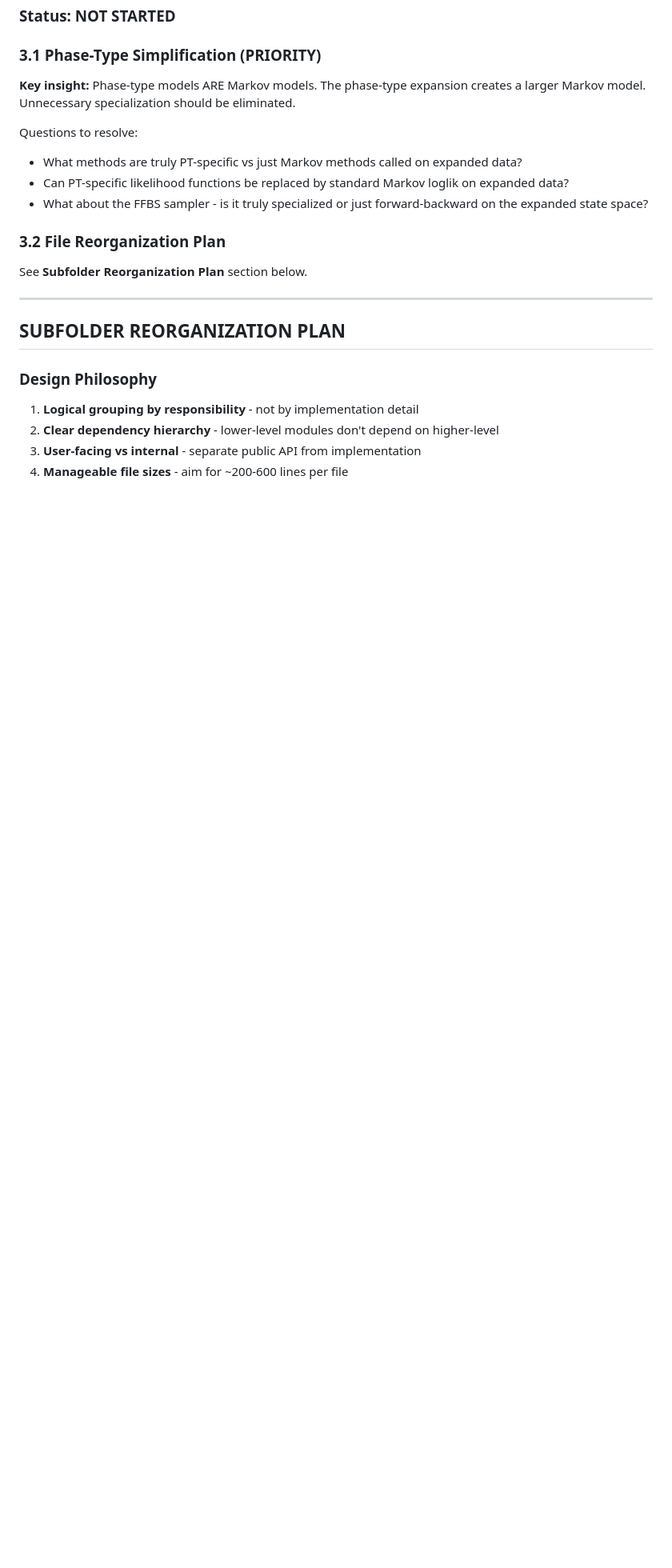
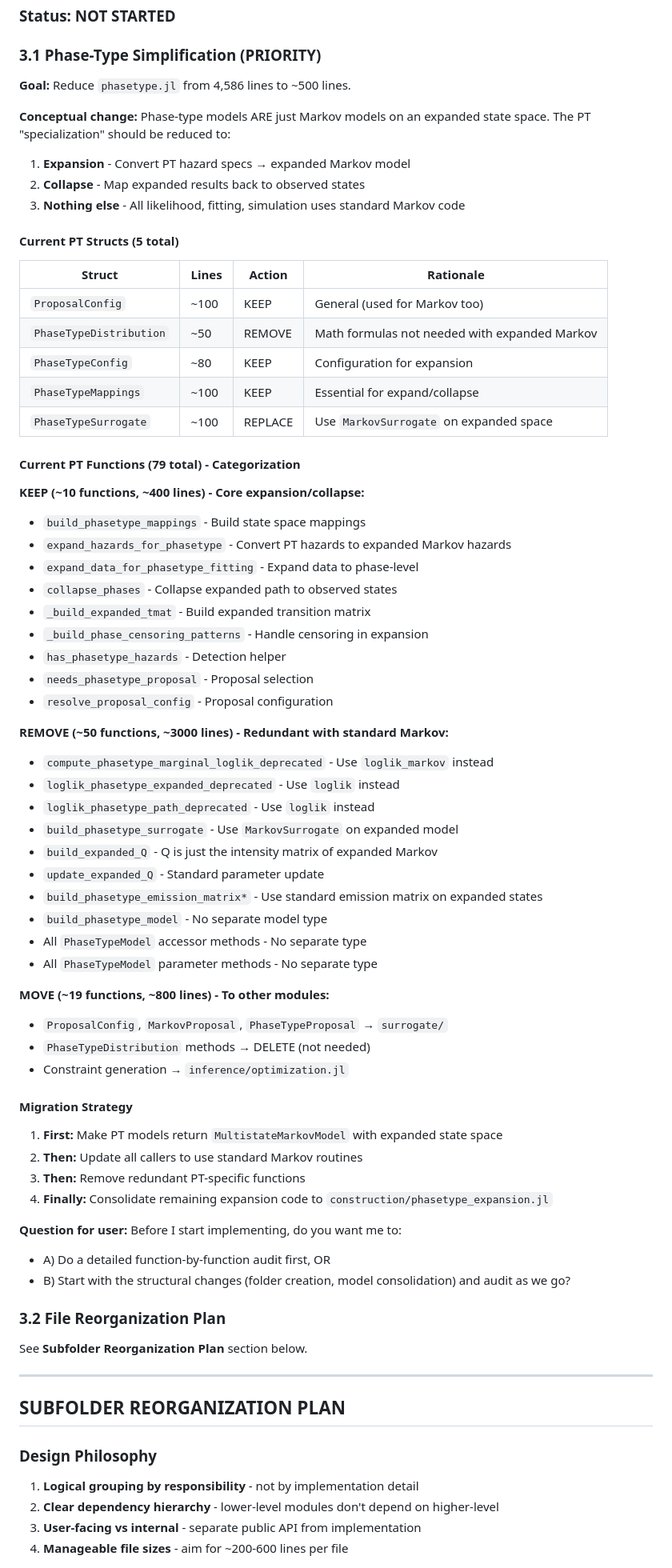
Before and after one commit to fintzij/MultistateModels.jl, a Markdown page: scratch/streamlining_plan.md, the part around the change printed below. Shown: that part at 80% size. GitHub-like rendering; blank space fills up the shorter version.

```diff
--- a/scratch/streamlining_plan.md
+++ b/scratch/streamlining_plan.md
@@ -243,12 +266,63 @@ From `future_features_todo.txt`:
 
 ### 3.1 Phase-Type Simplification (PRIORITY)
 
-**Key insight:** Phase-type models ARE Markov models. The phase-type expansion creates a larger Markov model. Unnecessary specialization should be eliminated.
+**Goal:** Reduce `phasetype.jl` from 4,586 lines to ~500 lines.
 
-Questions to resolve:
-- What methods are truly PT-specific vs just Markov methods called on expanded data?
-- Can PT-specific likelihood functions be replaced by standard Markov loglik on expanded data?
-- What about the FFBS sampler - is it truly specialized or just forward-backward on the expanded state space?
+**Conceptual change:** Phase-type models ARE just Markov models on an expanded state space. The PT "specialization" should be reduced to:
+1. **Expansion** - Convert PT hazard specs → expanded Markov model
+2. **Collapse** - Map expanded results back to observed states
+3. **Nothing else** - All likelihood, fitting, simulation uses standard Markov code
+
+#### Current PT Structs (5 total)
+
+| Struct | Lines | Action | Rationale |
+|--------|-------|--------|-----------|
+| `ProposalConfig` | ~100 | KEEP | General (used for Markov too) |
+| `PhaseTypeDistribution` | ~50 | REMOVE | Math formulas not needed with expanded Markov |
+| `PhaseTypeConfig` | ~80 | KEEP | Configuration for expansion |
+| `PhaseTypeMappings` | ~100 | KEEP | Essential for expand/collapse |
+| `PhaseTypeSurrogate` | ~100 | REPLACE | Use `MarkovSurrogate` on expanded space |
+
+#### Current PT Functions (79 total) - Categorization
+
+**KEEP (~10 functions, ~400 lines) - Core expansion/collapse:**
+- `build_phasetype_mappings` - Build state space mappings
+- `expand_hazards_for_phasetype` - Convert PT hazards to expanded Markov hazards
+- `expand_data_for_phasetype_fitting` - Expand data to phase-level
+- `collapse_phases` - Collapse expanded path to observed states
+- `_build_expanded_tmat` - Build expanded transition matrix
+- `_build_phase_censoring_patterns` - Handle censoring in expansion
+- `has_phasetype_hazards` - Detection helper
+- `needs_phasetype_proposal` - Proposal selection
+- `resolve_proposal_config` - Proposal configuration
+
+**REMOVE (~50 functions, ~3000 lines) - Redundant with standard Markov:**
+- `compute_phasetype_marginal_loglik_deprecated` - Use `loglik_markov` instead
+- `loglik_phasetype_expanded_deprecated` - Use `loglik` instead
+- `loglik_phasetype_path_deprecated` - Use `loglik` instead
+- `build_phasetype_surrogate` - Use `MarkovSurrogate` on expanded model
+- `build_expanded_Q` - Q is just the intensity matrix of expanded Markov
+- `update_expanded_Q` - Standard parameter update
+- `build_phasetype_emission_matrix*` - Use standard emission matrix on expanded states
+- `build_phasetype_model` - No separate model type
+- All `PhaseTypeModel` accessor methods - No separate type
+- All `PhaseTypeModel` parameter methods - No separate type
+
+**MOVE (~19 functions, ~800 lines) - To other modules:**
+- `ProposalConfig`, `MarkovProposal`, `PhaseTypeProposal` → `surrogate/`
+- `PhaseTypeDistribution` methods → DELETE (not needed)
+- Constraint generation → `inference/optimization.jl`
+
+#### Migration Strategy
+
+1. **First:** Make PT models return `MultistateMarkovModel` with expanded state space
+2. **Then:** Update all callers to use standard Markov routines
+3. **Then:** Remove redundant PT-specific functions
+4. **Finally:** Consolidate remaining expansion code to `construction/phasetype_expansion.jl`
+
+**Question for user:** Before I start implementing, do you want me to:
+- A) Do a detailed function-by-function audit first, OR
+- B) Start with the structural changes (folder creation, model consolidation) and audit as we go?
 
 ### 3.2 File Reorganization Plan
 See **Subfolder Reorganization Plan** section below.
```
Also changed, not shown: other parts of scratch/streamlining_plan.md (+76 -49 lines).
